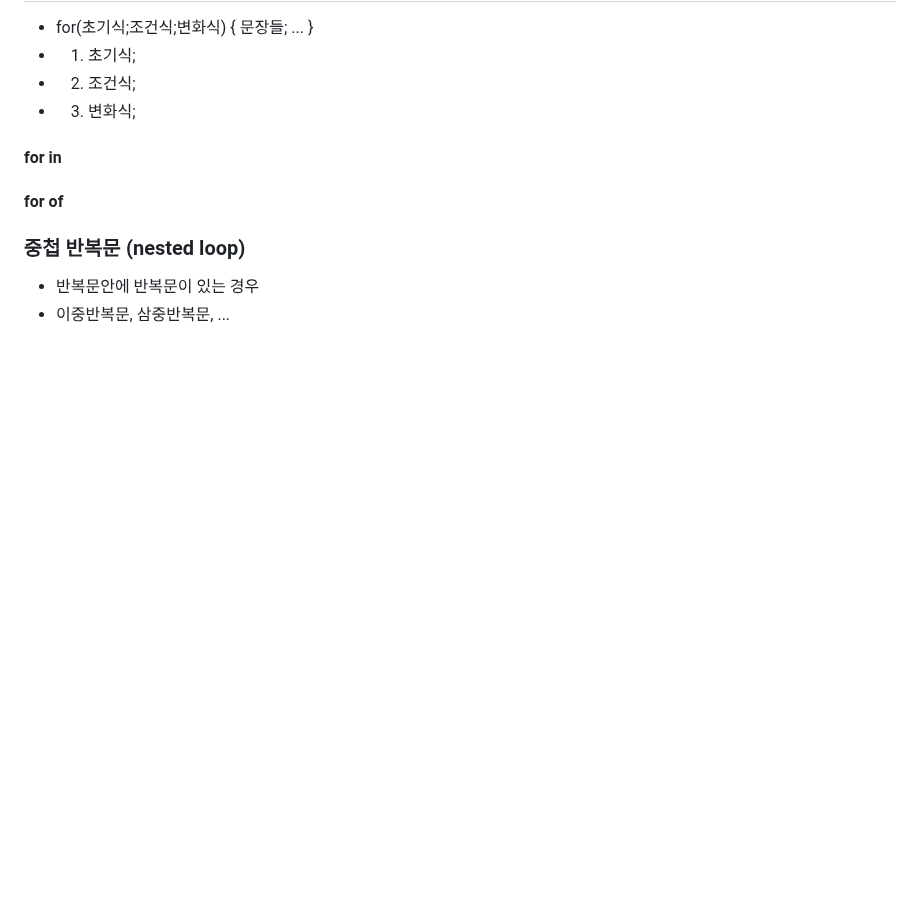
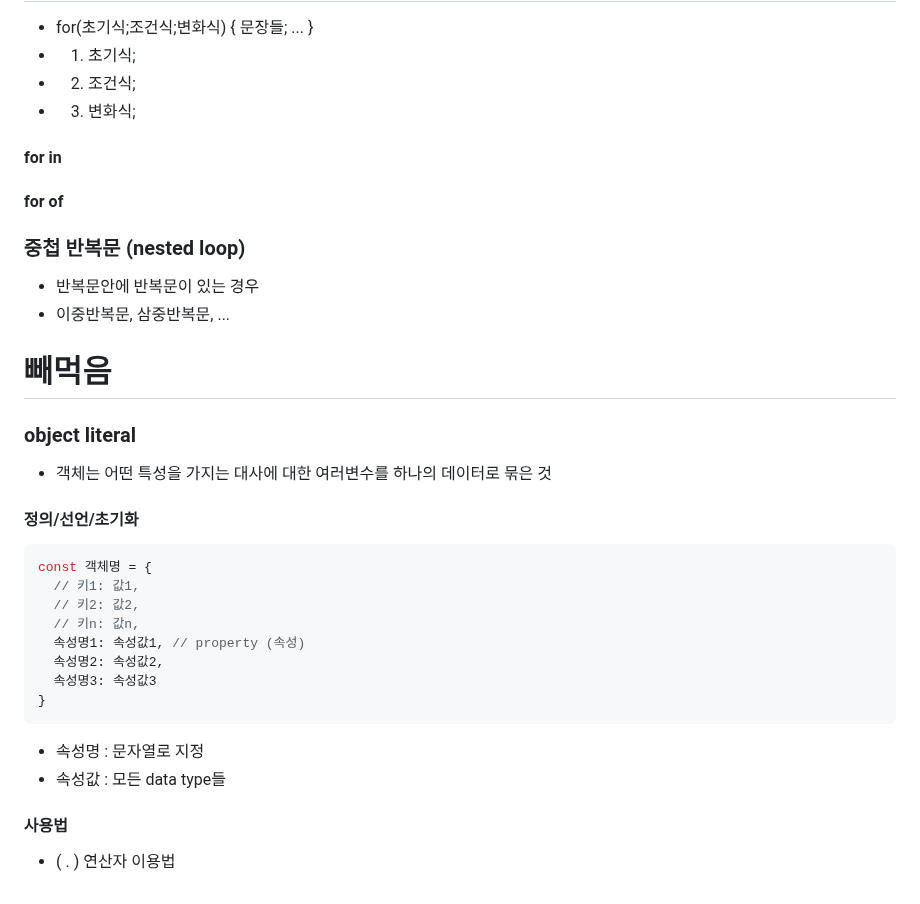
Before and after one commit to JOHEYONJUN/2-1semesterJs, a Markdown page: dsa.md, the part around the change. GitHub-like rendering; blank space fills up the shorter version.

Commit message:
0327 study

````diff
--- a/dsa.md
+++ b/dsa.md
@@ -313,3 +313,24 @@ while(i <= 100> {
 ### 중첩 반복문 (nested loop)
  - 반복문안에 반복문이 있는 경우
  - 이중반복문, 삼중반복문, ...
+
+# 빼먹음
+
+### object literal
+ - 객체는 어떤 특성을 가지는 대사에 대한 여러변수를 하나의 데이터로 묶은 것
+#### 정의/선언/초기화
+```js
+const 객체명 = {
+  // 키1: 값1,
+  // 키2: 값2,
+  // 키n: 값n,
+  속성명1: 속성값1, // property (속성)
+  속성명2: 속성값2,
+  속성명3: 속성값3
+}
+```
+ - 속성명 : 문자열로 지정
+ - 속성값 : 모든 data type들
+
+#### 사용법
+ - ( . ) 연산자 이용법
````
